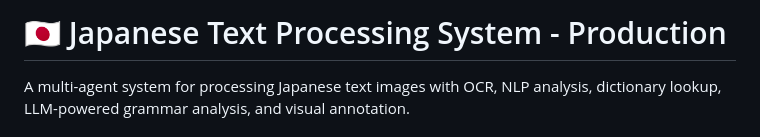
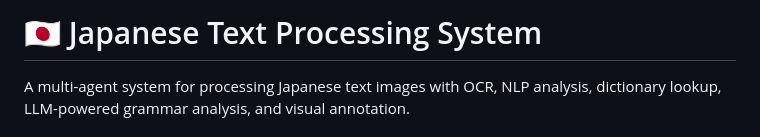
Before and after one commit to shivamkumar1337/japanese_ocr_system, a Markdown page: README.md, the part around the change. Rendered like a GitHub page.

Commit message:
1st submission

```diff
--- a/README.md
+++ b/README.md
@@ -1,4 +1,4 @@
-# 🇯🇵 Japanese Text Processing System - Production
+# 🇯🇵 Japanese Text Processing System
 
 A multi-agent system for processing Japanese text images with OCR, NLP analysis, dictionary lookup, LLM-powered grammar analysis, and visual annotation.
 
```
